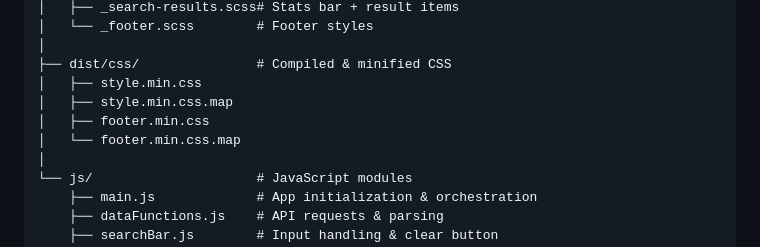
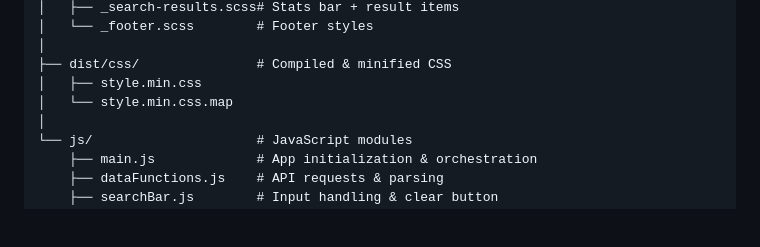
Before and after one commit to jjmginon/nexusearch-app, a Markdown page: README.md, the part around the change. Drawn GitHub-style; blank space fills up the shorter version.

Commit message:
chore(docs): update README file structure
- Remove footer.min.css and footer.min.css.map entries from dist/css section
- Reflect current build output with only style.min.css and style.min.css.map
- Keep SCSS partials listed for clarity and maintainability
- Ensure documentation matches actual project structure

```diff
--- a/README.md
+++ b/README.md
@@ -33,9 +33,7 @@ nexusearch-app/
 │
 ├── dist/css/               # Compiled & minified CSS
 │   ├── style.min.css
-│   ├── style.min.css.map
-│   ├── footer.min.css
-│   └── footer.min.css.map
+│   └── style.min.css.map
 │
 └── js/                     # JavaScript modules
     ├── main.js             # App initialization & orchestration
```
